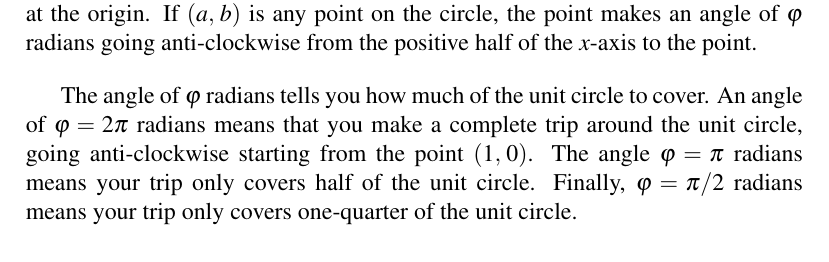
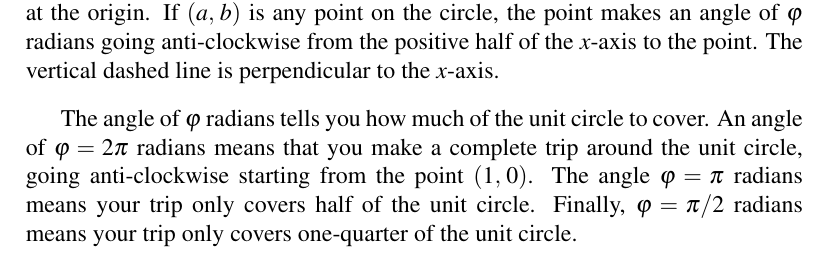
Before and after one commit to mvngu/hsnote, a LaTeX document (04_polar.tex): part of page 2 of 5, cut so that both start at the same text. Compiled offline with pdfLaTeX.

Commit message:
Elaborate on the caption of a figure.

```diff
--- a/04_polar.tex
+++ b/04_polar.tex
@@ -187,6 +187,7 @@ you can write $\cos\frac{\pi}{2} = 0$ and $\sin\frac{\pi}{2} = 1$.
   centred at the origin.  If $\tuple{a}{b}$ is any point on the
   circle, the point makes an angle of $\varphi$ radians going
   anti-clockwise from the positive half of the $x$-axis to the point.
+  The vertical dashed line is perpendicular to the $x$-axis.
 }
 \label{fig:point_on_unit_circle}
 \end{figure}
```
